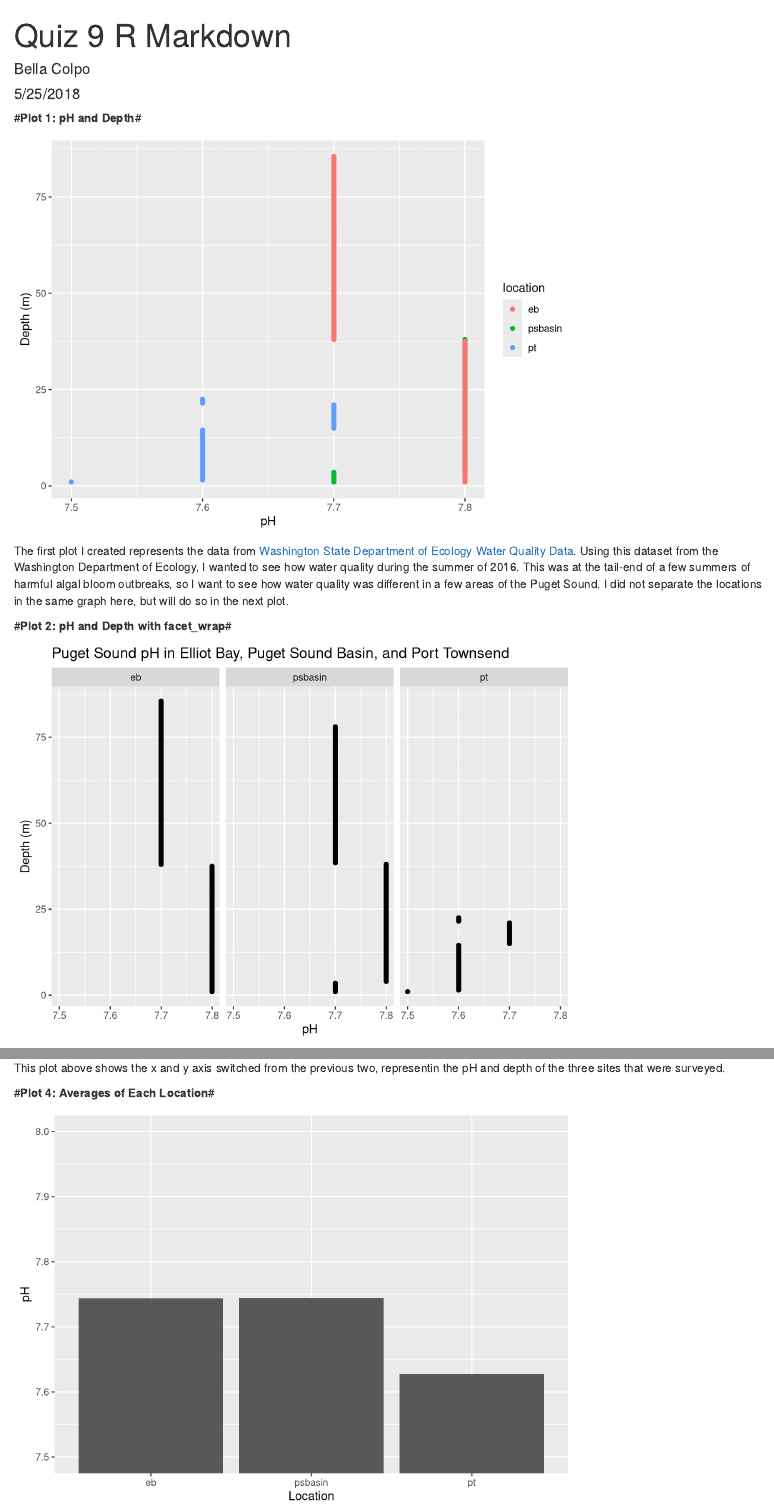
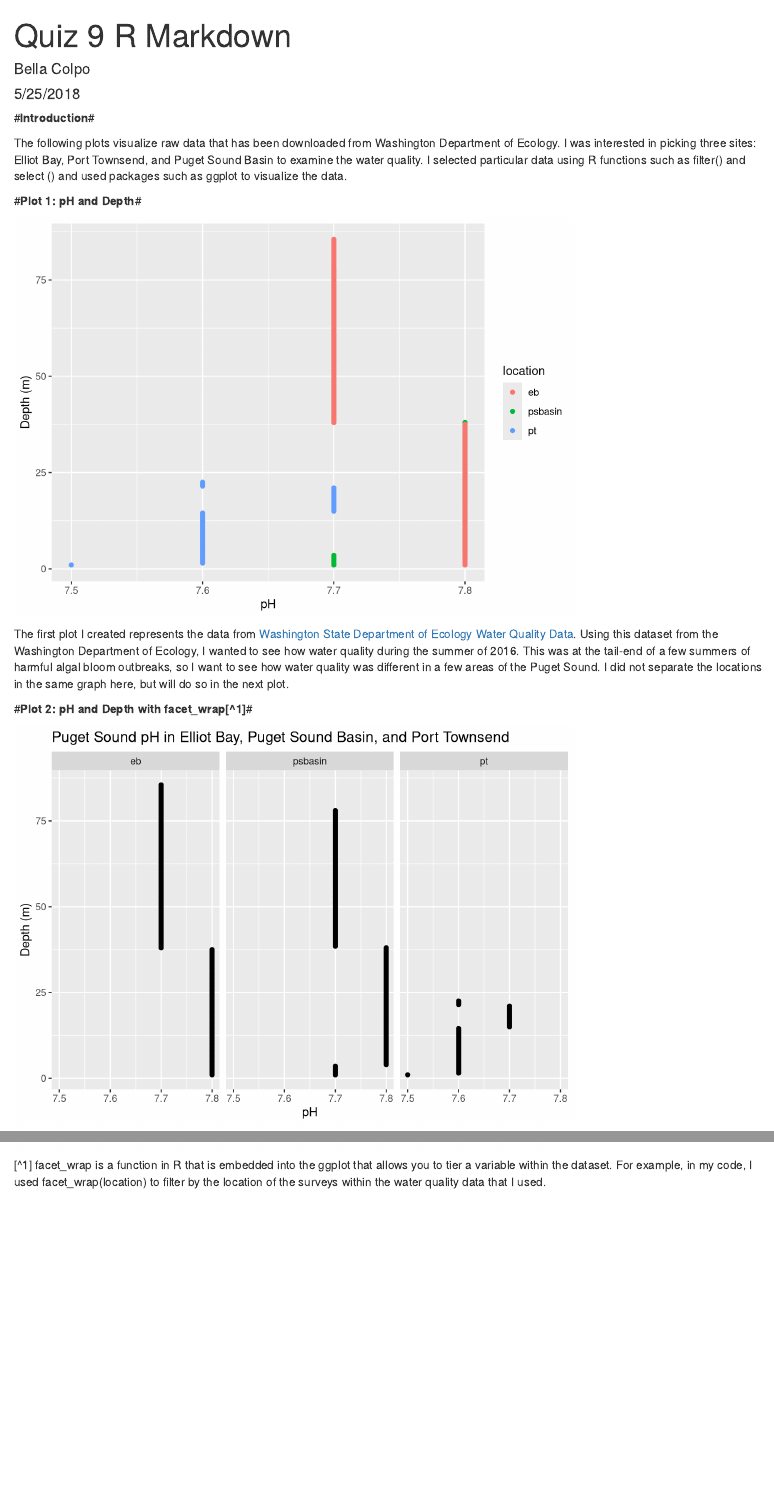
Before and after one commit to fish497-2018/Bella_H20Quality, an R Markdown document (R Markdown.Rmd): the page in a window 1100 px wide, from its top, and a second part further down, joined at a grey line. Rendered offline with R 4.5, knitr and Pandoc, with nearby package versions.

Commit message:
Added an introduction and a footnote

````diff
--- a/R Markdown.Rmd
+++ b/R Markdown.Rmd
@@ -4,6 +4,10 @@ author: "Bella Colpo"
 date: "5/25/2018"
 output: html_document
 ---
+
+#**Introduction**#
+
+The following plots visualize raw data that has been downloaded from Washington Department of Ecology.  I was interested in picking three sites: Elliot Bay, Port Townsend, and Puget Sound Basin to examine the water quality.  I selected particular data using R functions such as filter() and select () and used packages such as ggplot to visualize the data.
 
 ```{r, echo = FALSE, include = FALSE}
 #Install dplyr and ggplot2
@@ -57,7 +61,8 @@ ggplot(full_data, aes(x = pH, y = depth..meters., color = location)) + geom_poin
 The first plot I created represents the data from [Washington State Department of Ecology Water Quality Data](https://fortress.wa.gov/ecy/eap/marinewq/mwdataset.asp?theyear=2014&themonth=&ec=no&scrolly=21&htmlcsvpref=csv&estuarycode=1&staID=121). Using this dataset from the Washington Department of Ecology, I wanted to see how water quality during the summer of 2016. This was at the tail-end of a few summers of harmful algal bloom outbreaks, so I want to see how water quality was different in a few areas of the Puget Sound. I did not separate the locations in the same graph here, but will do so in the next plot.
 
 
-#**Plot 2: pH and Depth with facet_wrap**#
+#**Plot 2: pH and Depth with facet_wrap[^1]**#
+
 
 
 ```{r, echo = FALSE}
@@ -102,3 +107,5 @@ ggplot(data = full_data, aes(x = location, y= pH)) +
   coord_cartesian(ylim=c(7.5,8)) +
   geom_bar(data = aves, stat = "identity") + labs(x = "Location", y = "pH")
 ```
+
+[^1] facet_wrap is a function in R that is embedded into the ggplot that allows you to tier a variable within the dataset.  For example, in my code, I used facet_wrap(location) to filter by the location of the surveys within the water quality data that I used.
````
Also changed, not shown: R_Markdown.html.
